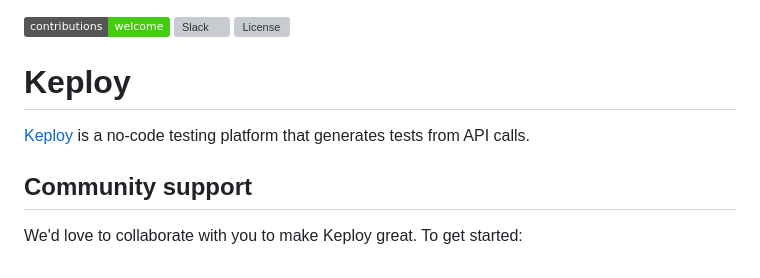
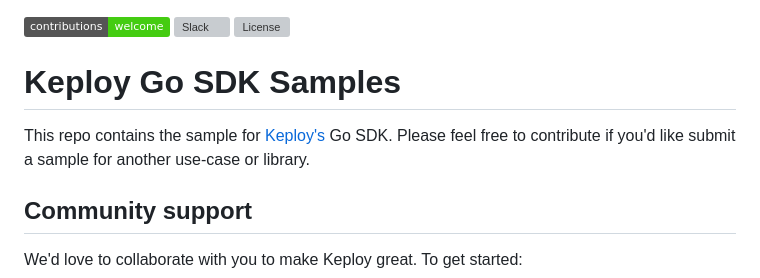
Before and after one commit to keploy/samples-go, a Markdown page: README.md, the part around the change. GitHub-like rendering; badges without logos; grey boxes are pictures that could not be loaded.

```diff
--- a/README.md
+++ b/README.md
@@ -2,8 +2,8 @@
 [![Slack](.github/slack.svg)](https://join.slack.com/t/keploy/shared_invite/zt-12rfbvc01-o54cOG0X1G6eVJTuI_orSA)
 [![License](.github/License-Apache_2.0-blue.svg)](https://opensource.org/licenses/Apache-2.0)
 
-# Keploy
-[Keploy](https://keploy.io) is a no-code testing platform that generates tests from API calls.
+# Keploy Go SDK Samples
+This repo contains the sample for [Keploy's](https://keploy.io) Go SDK. Please feel free to contribute if you'd like submit a sample for another use-case or library.
 
 
 ## Community support
```
Also changed, not shown: gin-mongo/README.md (added, +106 -0 lines), gin-mongo/testcases.png (added), gin-mongo/testrun1.png (added), gin-mongo/testrun2.png (added), gin-mongo/testrun3.png (added), gin-mongo/testrun4.png (added), gin-mongo/testrun5.png (added), 6 other files.
